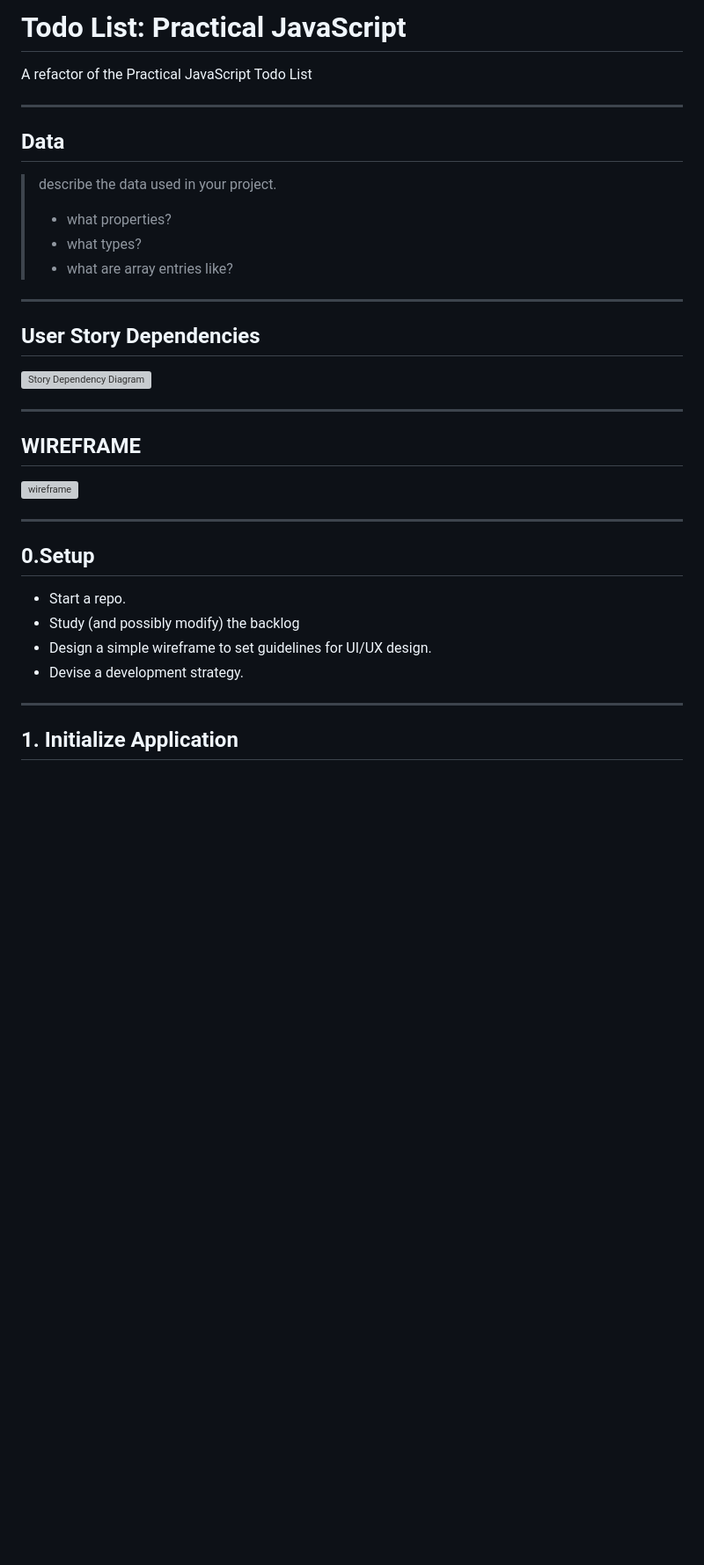
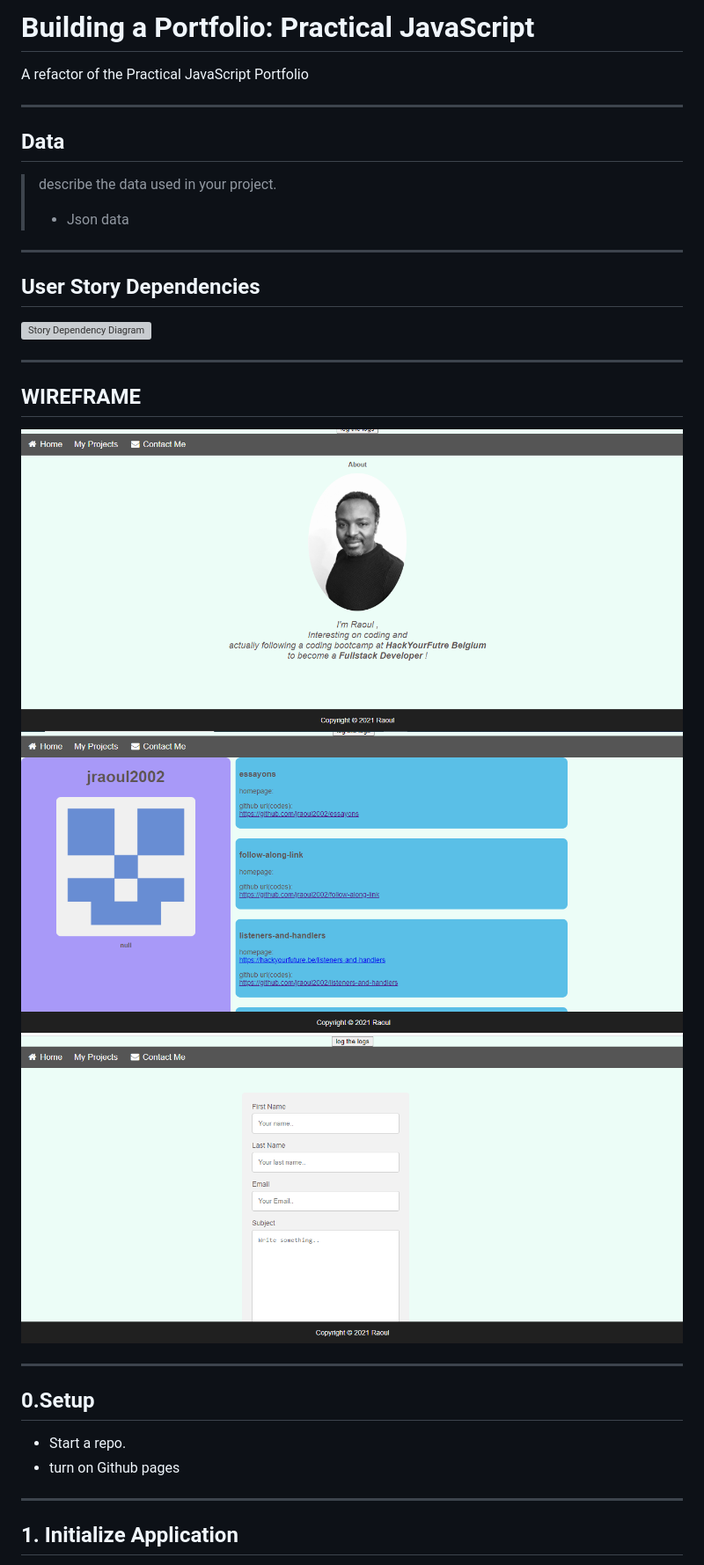
Before and after one commit to jraoul2002/Portfolio, a Markdown page: planning/development-strategy.md, the part around the change printed below. Shown: that part at 88% size. Rendered like a GitHub page; pictures changed too: public/foto1.png (added), public/foto2.png (added), public/foto3.png (added); blank space fills up the shorter version; grey boxes are pictures that could not be loaded.

Commit message:
development strategy

```diff
--- a/planning/development-strategy.md
+++ b/planning/development-strategy.md
@@ -1,6 +1,6 @@
-# Todo List: Practical JavaScript
+# Building a Portfolio: Practical JavaScript
 
-A refactor of the Practical JavaScript Todo List
+A refactor of the Practical JavaScript Portfolio
 
 ---
 
@@ -8,9 +8,8 @@ A refactor of the Practical JavaScript Todo List
 
 > describe the data used in your project.
 >
-> - what properties?
-> - what types?
-> - what are array entries like?
+> - Json data
+>
 
 ---
 
@@ -22,17 +21,16 @@ A refactor of the Practical JavaScript Todo List
 
 ## WIREFRAME
 
-![wireframe]()
+![wireframe](../public/foto1.png)
+![wireframe](../public/foto2.png)
+![wireframe](../public/foto3.png)
 
 ---
 
 ## 0.Setup
 
 - Start a repo.
-- Study (and possibly modify) the backlog
-- Design a simple wireframe to set guidelines for UI/UX design.
-- Devise a development strategy.
-
+- turn on Github pages
 ---
 
 ## 1. Initialize Application
```
Also changed, not shown: other parts of planning/development-strategy.md (+36 -7 lines), public/IMG_0692.jpg (added).
